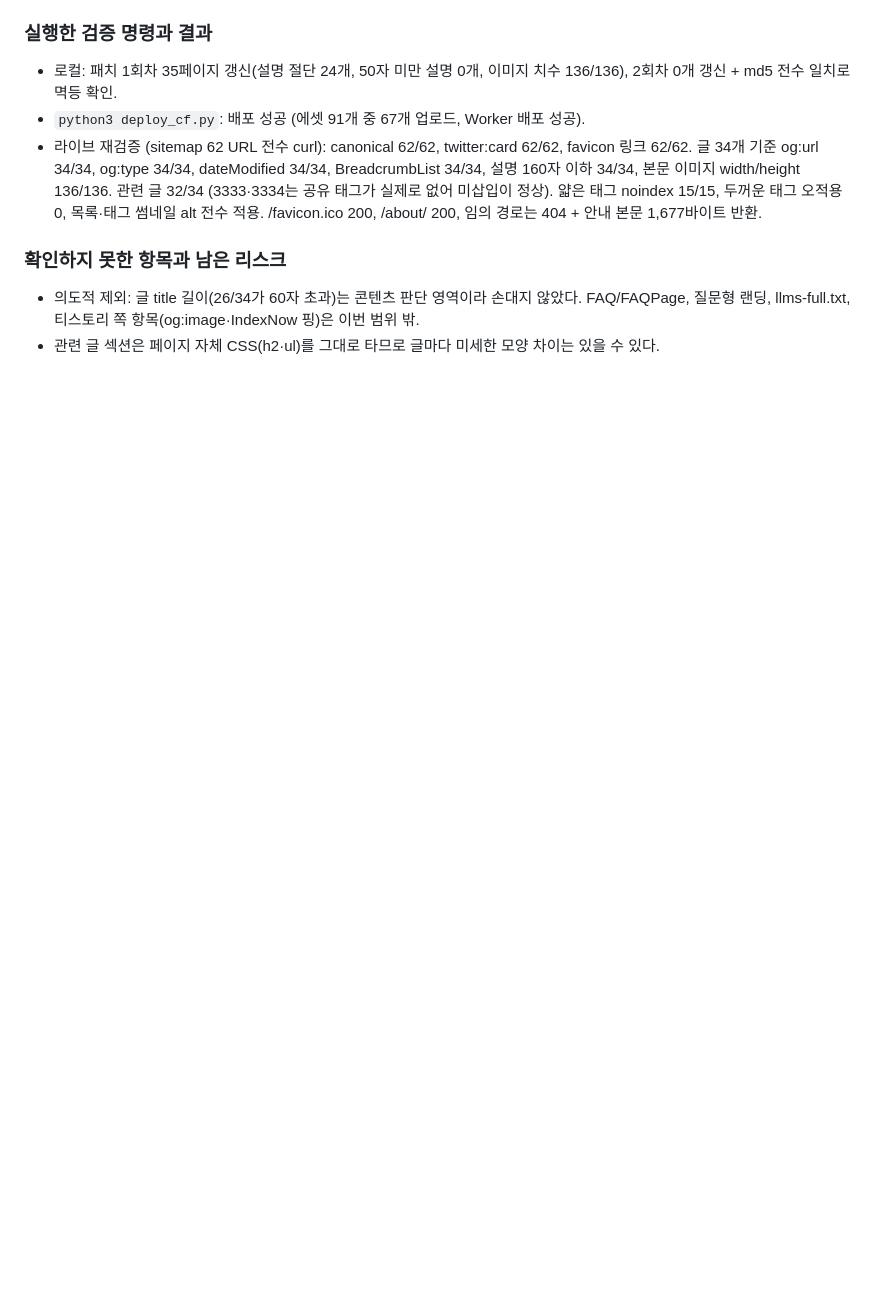
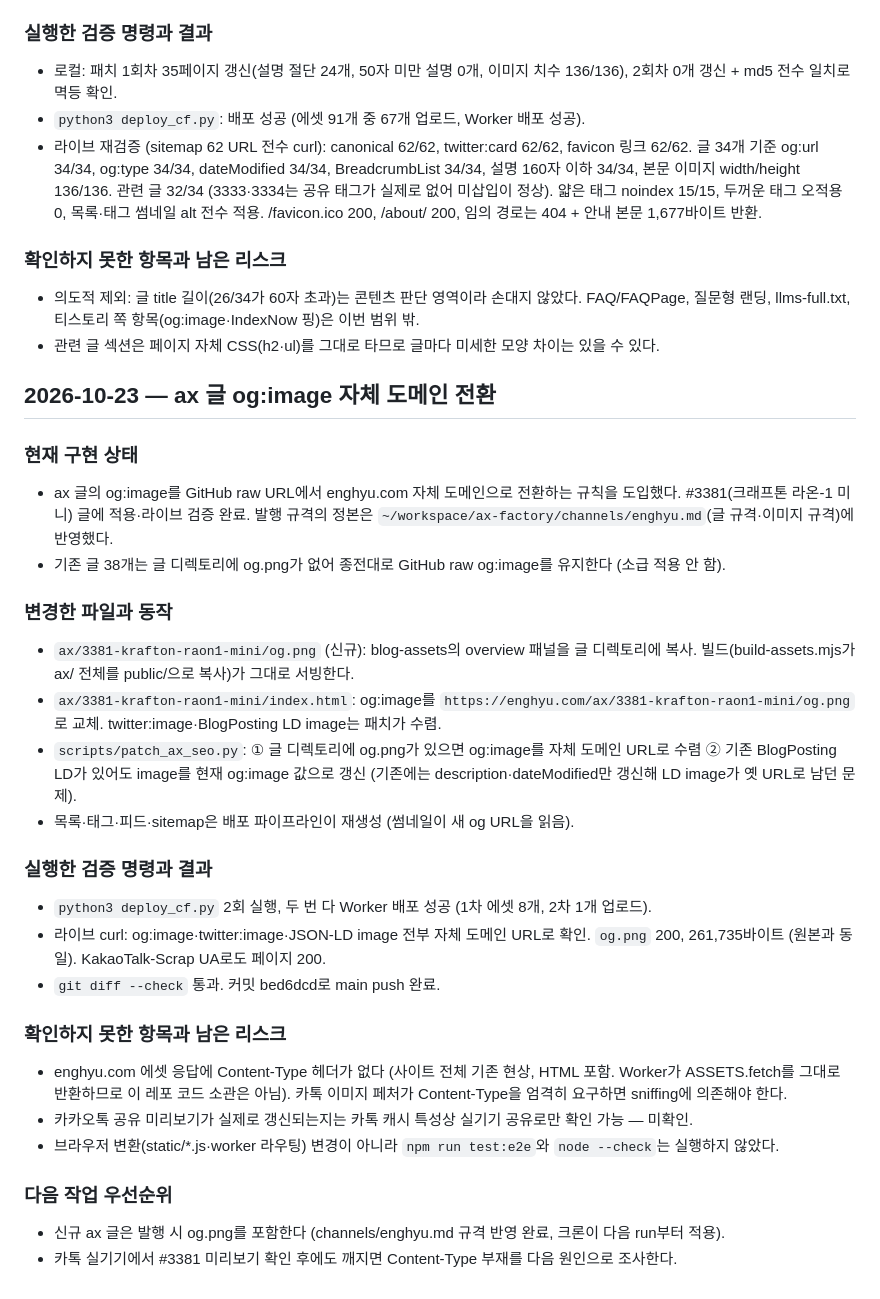
Before and after one commit to roomedia/enghyu.com, a Markdown page: docs/handoff.md, the part around the change. GitHub-like rendering; blank space fills up the shorter version.

Commit message:
docs: handoff 갱신 — ax og:image 자체 도메인 전환 (2026-10-23)

```diff
--- a/docs/handoff.md
+++ b/docs/handoff.md
@@ -331,3 +331,29 @@ npm run test:e2e
 ### 확인하지 못한 항목과 남은 리스크
 - 의도적 제외: 글 title 길이(26/34가 60자 초과)는 콘텐츠 판단 영역이라 손대지 않았다. FAQ/FAQPage, 질문형 랜딩, llms-full.txt, 티스토리 쪽 항목(og:image·IndexNow 핑)은 이번 범위 밖.
 - 관련 글 섹션은 페이지 자체 CSS(h2·ul)를 그대로 타므로 글마다 미세한 모양 차이는 있을 수 있다.
+
+## 2026-10-23 — ax 글 og:image 자체 도메인 전환
+
+### 현재 구현 상태
+- ax 글의 og:image를 GitHub raw URL에서 enghyu.com 자체 도메인으로 전환하는 규칙을 도입했다. #3381(크래프톤 라온-1 미니) 글에 적용·라이브 검증 완료. 발행 규격의 정본은 `~/workspace/ax-factory/channels/enghyu.md`(글 규격·이미지 규격)에 반영했다.
+- 기존 글 38개는 글 디렉토리에 og.png가 없어 종전대로 GitHub raw og:image를 유지한다 (소급 적용 안 함).
+
+### 변경한 파일과 동작
+- `ax/3381-krafton-raon1-mini/og.png` (신규): blog-assets의 overview 패널을 글 디렉토리에 복사. 빌드(build-assets.mjs가 ax/ 전체를 public/으로 복사)가 그대로 서빙한다.
+- `ax/3381-krafton-raon1-mini/index.html`: og:image를 `https://enghyu.com/ax/3381-krafton-raon1-mini/og.png`로 교체. twitter:image·BlogPosting LD image는 패치가 수렴.
+- `scripts/patch_ax_seo.py`: ① 글 디렉토리에 og.png가 있으면 og:image를 자체 도메인 URL로 수렴 ② 기존 BlogPosting LD가 있어도 image를 현재 og:image 값으로 갱신 (기존에는 description·dateModified만 갱신해 LD image가 옛 URL로 남던 문제).
+- 목록·태그·피드·sitemap은 배포 파이프라인이 재생성 (썸네일이 새 og URL을 읽음).
+
+### 실행한 검증 명령과 결과
+- `python3 deploy_cf.py` 2회 실행, 두 번 다 Worker 배포 성공 (1차 에셋 8개, 2차 1개 업로드).
+- 라이브 curl: og:image·twitter:image·JSON-LD image 전부 자체 도메인 URL로 확인. `og.png` 200, 261,735바이트 (원본과 동일). KakaoTalk-Scrap UA로도 페이지 200.
+- `git diff --check` 통과. 커밋 bed6dcd로 main push 완료.
+
+### 확인하지 못한 항목과 남은 리스크
+- enghyu.com 에셋 응답에 Content-Type 헤더가 없다 (사이트 전체 기존 현상, HTML 포함. Worker가 ASSETS.fetch를 그대로 반환하므로 이 레포 코드 소관은 아님). 카톡 이미지 페처가 Content-Type을 엄격히 요구하면 sniffing에 의존해야 한다.
+- 카카오톡 공유 미리보기가 실제로 갱신되는지는 카톡 캐시 특성상 실기기 공유로만 확인 가능 — 미확인.
+- 브라우저 변환(static/*.js·worker 라우팅) 변경이 아니라 `npm run test:e2e`와 `node --check`는 실행하지 않았다.
+
+### 다음 작업 우선순위
+- 신규 ax 글은 발행 시 og.png를 포함한다 (channels/enghyu.md 규격 반영 완료, 크론이 다음 run부터 적용).
+- 카톡 실기기에서 #3381 미리보기 확인 후에도 깨지면 Content-Type 부재를 다음 원인으로 조사한다.
```
